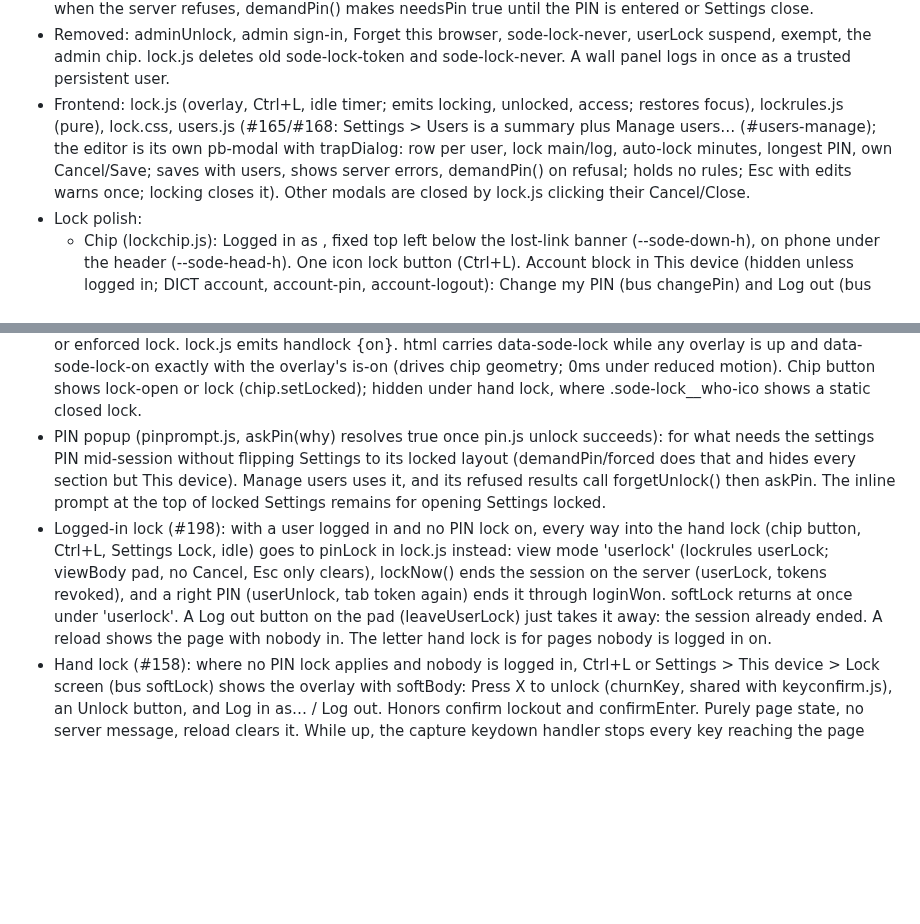
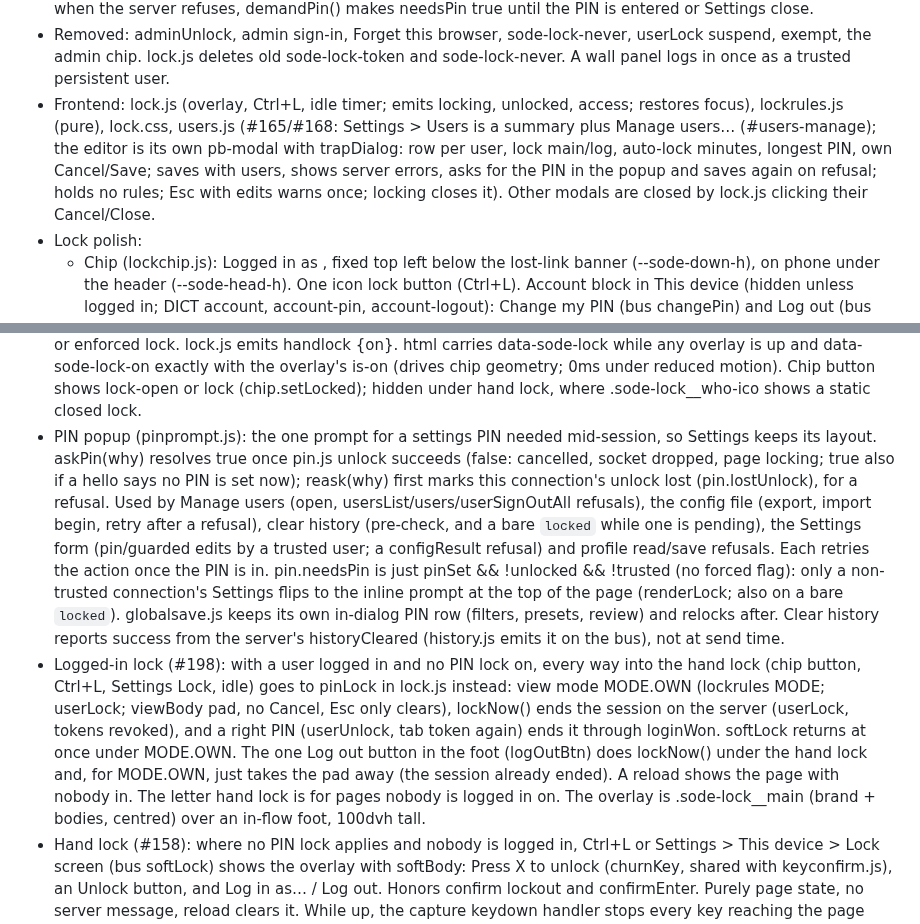
Before and after one commit to sethdotfm/sode, a Markdown page: docs/agents/users-locks.md, 2 parts joined by grey strips. Rendered like a GitHub page; blank space fills up the shorter version.

```diff
--- a/docs/agents/users-locks.md
+++ b/docs/agents/users-locks.md
@@ -13,7 +13,7 @@ Off by default. cfg.Users [{name, pin hash (json:"-"), len, trusted, persistent}
 - Hardening: tokenStore.prune(cfg) deletes every record invalid against live config, run at the end of a.update and in New, so untick/retick, rename A to B to A, or PIN changed and restored never revive a token. Tokens die after tokenMaxAge (90 days) unused; hi or an open connection (touchSessions hourly) renews. userSignOutAll {name,id} (needAdmin) deletes a user's tokens and relocks them. UserUnlock clears the connection's token. A trusted-only Settings save may not change router, trustedProxies or pinMaxTries (trustedMayNotChange; guardedErr counts as errLocked so the page asks for the PIN; guardedEdited in lockrules.js asks up front). CSP: secureHeaders in http.go sets one policy (script-src 'self', frame-ancestors 'none'), nosniff and Referrer-Policy same-origin; pages must have no inline scripts, on*= handlers or javascript: URLs (TestNoInlineScript).
 - Trusted users make low-risk saves without the settings PIN (Settings form, filterSets, presets). Always the PIN: clearHistory, router or pin guarded fields, users, any settings PIN change. lockState carries trusted, lens, and hi (only on the answer to the page's own hi; lock.js forgets its token only then). pin.js trusted() and needsPin() (lockrules, pure) replace S.pinSet && !unlocked() in Settings and globalsave.js. That only hides the prompt: when the server refuses, demandPin() makes needsPin true until the PIN is entered or Settings close.
 - Removed: adminUnlock, admin sign-in, Forget this browser, sode-lock-never, userLock suspend, exempt, the admin chip. lock.js deletes old sode-lock-token and sode-lock-never. A wall panel logs in once as a trusted persistent user.
-- Frontend: lock.js (overlay, Ctrl+L, idle timer; emits locking, unlocked, access; restores focus), lockrules.js (pure), lock.css, users.js (#165/#168: Settings > Users is a summary plus Manage users… (#users-manage); the editor is its own pb-modal with trapDialog: row per user, lock main/log, auto-lock minutes, longest PIN, own Cancel/Save; saves with users, shows server errors, demandPin() on refusal; holds no rules; Esc with edits warns once; locking closes it). Other modals are closed by lock.js clicking their Cancel/Close.
+- Frontend: lock.js (overlay, Ctrl+L, idle timer; emits locking, unlocked, access; restores focus), lockrules.js (pure), lock.css, users.js (#165/#168: Settings > Users is a summary plus Manage users… (#users-manage); the editor is its own pb-modal with trapDialog: row per user, lock main/log, auto-lock minutes, longest PIN, own Cancel/Save; saves with users, shows server errors, asks for the PIN in the popup and saves again on refusal; holds no rules; Esc with edits warns once; locking closes it). Other modals are closed by lock.js clicking their Cancel/Close.
 - Lock polish:
   - Chip (lockchip.js): Logged in as <name>, fixed top left below the lost-link banner (--sode-down-h), on phone under the header (--sode-head-h). One icon lock button (Ctrl+L). Account block in This device (hidden unless logged in; DICT account, account-pin, account-logout): Change my PIN (bus changePin) and Log out (bus logout: ends session, revokes token, shows pad).
   - Phone chip: no lock button (CSS hides it, and the whole cell until a lock screen shows its closed lock, .is-hand); hidden when it has no name; the lock screen's brand text wraps. A phone locks by idle, the hand lock in Settings, or logging out. The chip's left/top transition exists only while data-sode-lock is set, so it doesn't float when the lost-link banner moves it.
@@ -25,7 +25,7 @@ Off by default. cfg.Users [{name, pin hash (json:"-"), len, trusted, persistent}
   - userSetPin {old,new,id}: policy open but requires the connection unlocked as a user; old is a try in the user pool; saved without the settings PIN; this connection stays unlocked, the user's others relock and their tokens die.
   - Takes by a configured user show a small by <name> (byLabel, actorUser, folderActor); never an address; ext/found show none; a folder shows it only when all takes share one user.
 - Tab login (users, no lock): Settings > This device shows Log in (bus login). userUnlock carries tab:true; issueSessionTab issues a tab-marked token for a non-persistent user only where the page's lock is off, same caps and revocation; valid only while the user is not persistent, 48h (tabTokenMaxAge, open tab renews); Hi ignores it once the page is locked. Browser keeps it in sessionStorage sode-tab-session. No idle lock. The hand lock has Log in as… (loginFromSoft); Cancel returns to it. The page's lock view is one value V {mode: page|soft|login, back} in lock.js with pure transitions in lockrules.js; lockState ends a login only on a real unlock or enforced lock. lock.js emits handlock {on}. html carries data-sode-lock while any overlay is up and data-sode-lock-on exactly with the overlay's is-on (drives chip geometry; 0ms under reduced motion). Chip button shows lock-open or lock (chip.setLocked); hidden under hand lock, where .sode-lock__who-ico shows a static closed lock.
-- PIN popup (pinprompt.js, askPin(why) resolves true once pin.js unlock succeeds): for what needs the settings PIN mid-session without flipping Settings to its locked layout (demandPin/forced does that and hides every section but This device). Manage users uses it, and its refused results call forgetUnlock() then askPin. The inline prompt at the top of locked Settings remains for opening Settings locked.
-- Logged-in lock (#198): with a user logged in and no PIN lock on, every way into the hand lock (chip button, Ctrl+L, Settings Lock, idle) goes to pinLock in lock.js instead: view mode 'userlock' (lockrules userLock; viewBody pad, no Cancel, Esc only clears), lockNow() ends the session on the server (userLock, tokens revoked), and a right PIN (userUnlock, tab token again) ends it through loginWon. softLock returns at once under 'userlock'. A Log out button on the pad (leaveUserLock) just takes it away: the session already ended. A reload shows the page with nobody in. The letter hand lock is for pages nobody is logged in on.
+- PIN popup (pinprompt.js): the one prompt for a settings PIN needed mid-session, so Settings keeps its layout. askPin(why) resolves true once pin.js unlock succeeds (false: cancelled, socket dropped, page locking; true also if a hello says no PIN is set now); reask(why) first marks this connection's unlock lost (pin.lostUnlock), for a refusal. Used by Manage users (open, usersList/users/userSignOutAll refusals), the config file (export, import begin, retry after a refusal), clear history (pre-check, and a bare `locked` while one is pending), the Settings form (pin/guarded edits by a trusted user; a configResult refusal) and profile read/save refusals. Each retries the action once the PIN is in. pin.needsPin is just pinSet && !unlocked && !trusted (no forced flag): only a non-trusted connection's Settings flips to the inline prompt at the top of the page (renderLock; also on a bare `locked`). globalsave.js keeps its own in-dialog PIN row (filters, presets, review) and relocks after. Clear history reports success from the server's historyCleared (history.js emits it on the bus), not at send time.
+- Logged-in lock (#198): with a user logged in and no PIN lock on, every way into the hand lock (chip button, Ctrl+L, Settings Lock, idle) goes to pinLock in lock.js instead: view mode MODE.OWN (lockrules MODE; userLock; viewBody pad, no Cancel, Esc only clears), lockNow() ends the session on the server (userLock, tokens revoked), and a right PIN (userUnlock, tab token again) ends it through loginWon. softLock returns at once under MODE.OWN. The one Log out button in the foot (logOutBtn) does lockNow() under the hand lock and, for MODE.OWN, just takes the pad away (the session already ended). A reload shows the page with nobody in. The letter hand lock is for pages nobody is logged in on. The overlay is .sode-lock__main (brand + bodies, centred) over an in-flow foot, 100dvh tall.
 - Hand lock (#158): where no PIN lock applies and nobody is logged in, Ctrl+L or Settings > This device > Lock screen (bus softLock) shows the overlay with softBody: Press X to unlock (churnKey, shared with keyconfirm.js), an Unlock button, and Log in as… / Log out. Honors confirm lockout and confirmEnter. Purely page state, no server message, reload clears it. While up, the capture keydown handler stops every key reaching the page (browser chords pass, so Ctrl+Z can't undo a take underneath). Idle timer raises it after autoLockMinutes (softIdleLock). An enforced lock cancels it. A guard against mashing, not security.
 - Not done: idle lock is client-side (persistent users skip it).
```
Also changed, not shown: AGENTS.md (+1 -1 lines), CHANGELOG.md (+1 -0 lines).
